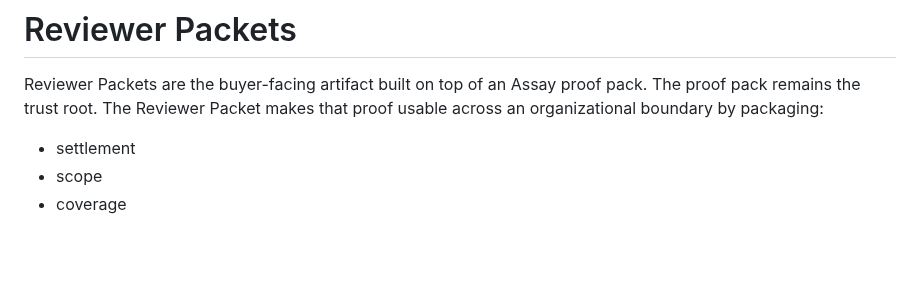
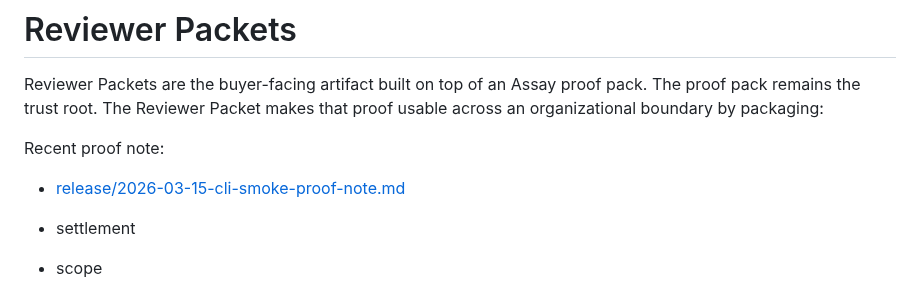
Before and after one commit to Haserjian/assay, a Markdown page: docs/reviewer-packets.md, the part around the change. Rendered like a GitHub page; blank space fills up the shorter version.

```diff
--- a/docs/reviewer-packets.md
+++ b/docs/reviewer-packets.md
@@ -3,6 +3,10 @@
 Reviewer Packets are the buyer-facing artifact built on top of an Assay proof
 pack. The proof pack remains the trust root. The Reviewer Packet makes that
 proof usable across an organizational boundary by packaging:
+
+Recent proof note:
+
+- [release/2026-03-15-cli-smoke-proof-note.md](release/2026-03-15-cli-smoke-proof-note.md)
 
 - settlement
 - scope
```
Also changed, not shown: docs/release/2026-03-15-cli-smoke-proof-note.md (added, +52 -0 lines).
